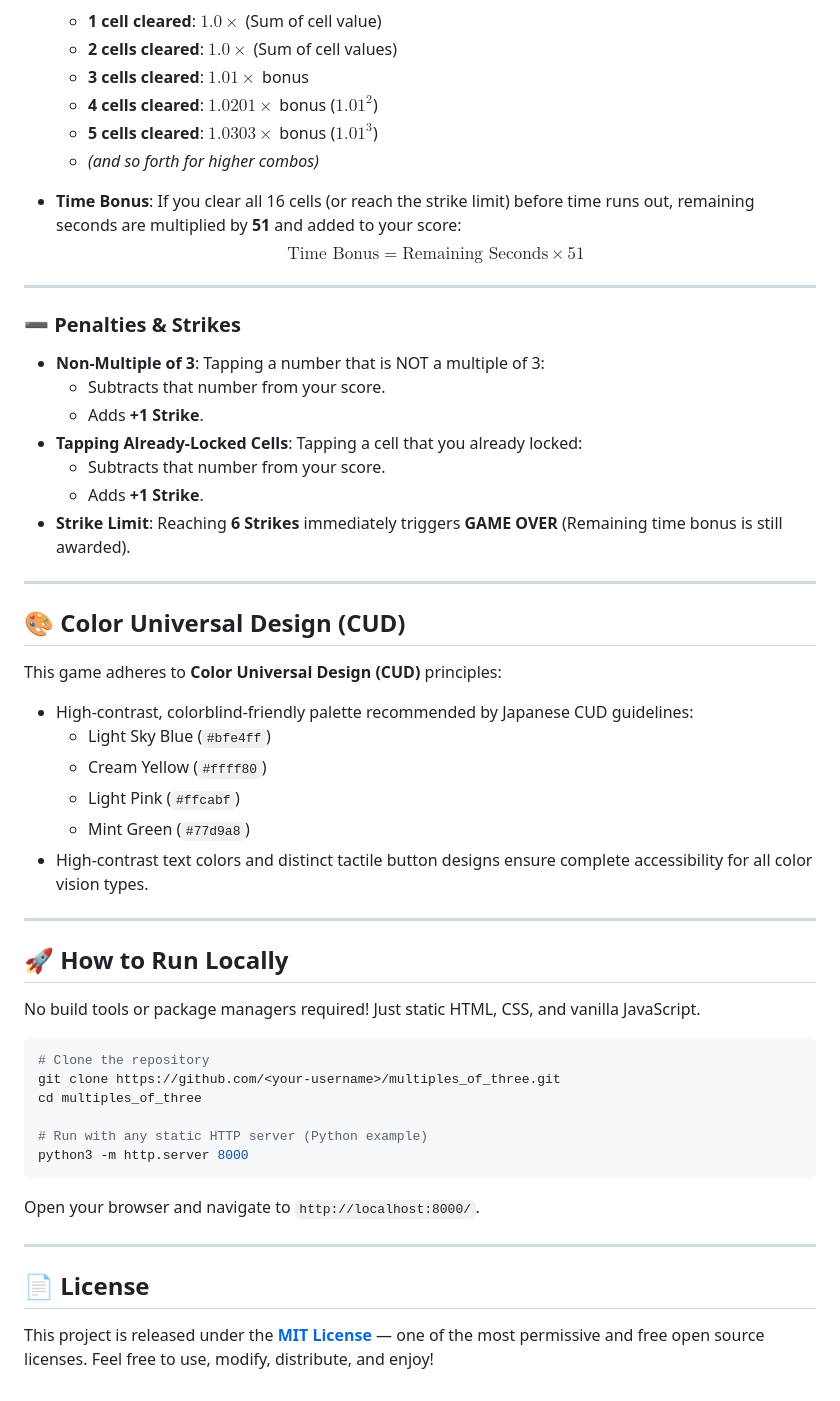
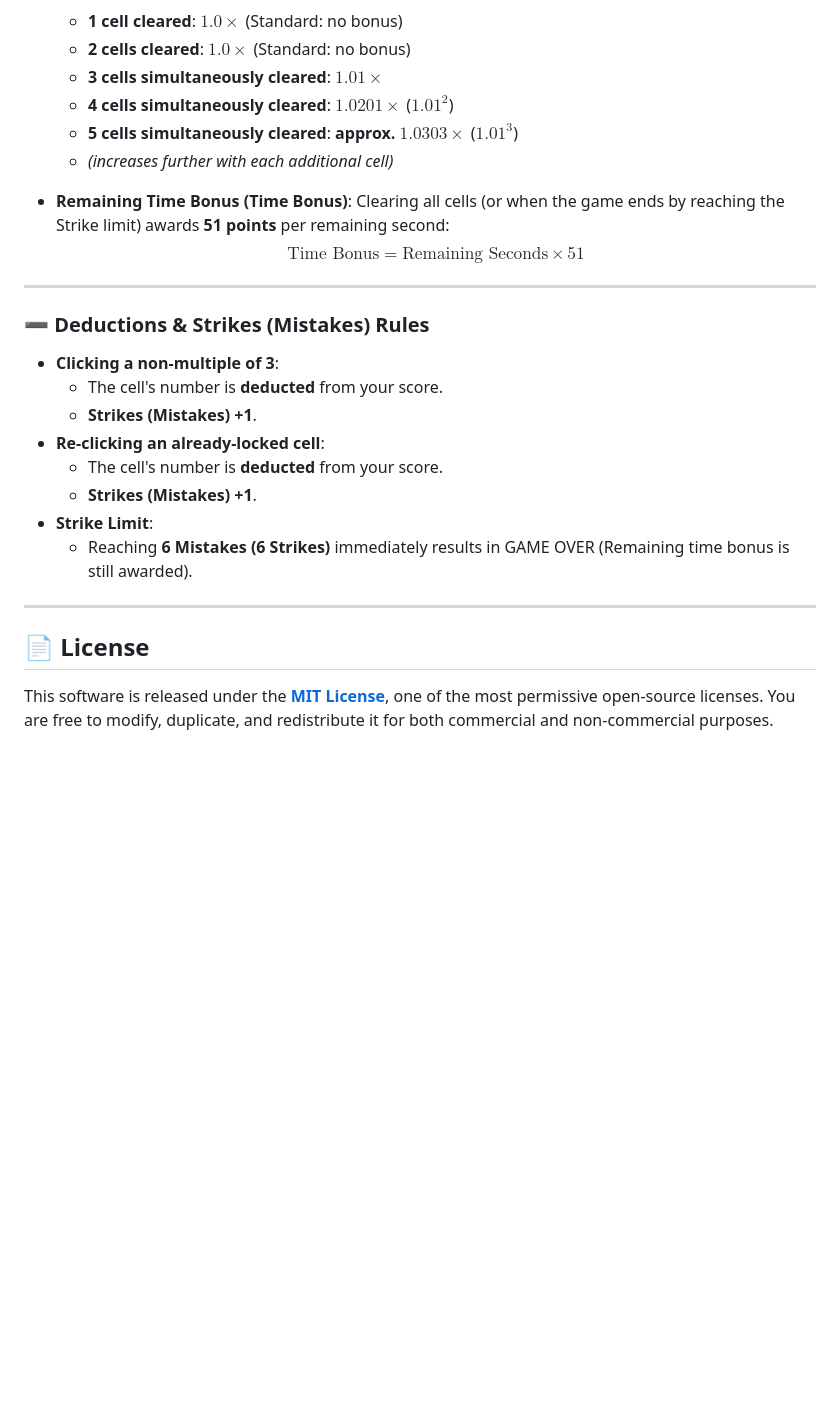
Before and after one commit to t2-Kusumoto/Mupltiles_of_three, a Markdown page: README.md, the part around one of its changes. Drawn GitHub-style; blank space fills up the shorter version.

Commit message:
docs: sync English README with updated Japanese README

````diff
--- a/README.md
+++ b/README.md
@@ -39,58 +70,30 @@ As cells refresh their numbers and colors every 3 seconds, you must spot multipl
   $$\text{Added Score} = \text{round}\left( (\text{Sum of Cleared Values}) \times 1.01^{N - 2} \right)$$
-  - **1 cell cleared**: $1.0\times$ (Sum of cell value)
-  - **2 cells cleared**: $1.0\times$ (Sum of cell values)
-  - **3 cells cleared**: **$1.01\times$** bonus
-  - **4 cells cleared**: **$1.0201\times$** bonus ($1.01^2$)
-  - **5 cells cleared**: **$1.0303\times$** bonus ($1.01^3$)
-  - *(and so forth for higher combos)*
+  - **1 cell cleared**: $1.0\times$ (Standard: no bonus)
+  - **2 cells cleared**: $1.0\times$ (Standard: no bonus)
+  - **3 cells simultaneously cleared**: **$1.01\times$**
+  - **4 cells simultaneously cleared**: **$1.0201\times$** ($1.01^2$)
+  - **5 cells simultaneously cleared**: **approx. $1.0303\times$** ($1.01^3$)
+  - *(increases further with each additional cell)*
 
-* **Time Bonus**:
-  If you clear all 16 cells (or reach the strike limit) before time runs out, remaining seconds are multiplied by **51** and added to your score:
+* **Remaining Time Bonus (Time Bonus)**:
+  Clearing all cells (or when the game ends by reaching the Strike limit) awards **51 points** per remaining second:
   $$\text{Time Bonus} = \text{Remaining Seconds} \times 51$$
 
 ---
 
-### ➖ Penalties & Strikes
+### ➖ Deductions & Strikes (Mistakes) Rules
 
-* **Non-Multiple of 3**: Tapping a number that is NOT a multiple of 3:
-  - Subtracts that number from your score.
-  - Adds **+1 Strike**.
-* **Tapping Already-Locked Cells**: Tapping a cell that you already locked:
-  - Subtracts that number from your score.
-  - Adds **+1 Strike**.
-* **Strike Limit**: Reaching **6 Strikes** immediately triggers **GAME OVER** (Remaining time bonus is still awarded).
-
----
-
-## 🎨 Color Universal Design (CUD)
-
-This game adheres to **Color Universal Design (CUD)** principles:
-- High-contrast, colorblind-friendly palette recommended by Japanese CUD guidelines:
-  - Light Sky Blue (`#bfe4ff`)
-  - Cream Yellow (`#ffff80`)
-  - Light Pink (`#ffcabf`)
-  - Mint Green (`#77d9a8`)
-- High-contrast text colors and distinct tactile button designs ensure complete accessibility for all color vision types.
-
----
-
-## 🚀 How to Run Locally
-
-No build tools or package managers required! Just static HTML, CSS, and vanilla JavaScript.
-
-```bash
-# Clone the repository
-git clone https://github.com/<your-username>/multiples_of_three.git
-cd multiples_of_three
-
-# Run with any static HTTP server (Python example)
-python3 -m http.server 8000
-```
-
-Open your browser and navigate to `http://localhost:8000/`.
+* **Clicking a non-multiple of 3**:
+  - The cell's number is **deducted** from your score.
+  - **Strikes (Mistakes) +1**.
+* **Re-clicking an already-locked cell**:
+  - The cell's number is **deducted** from your score.
+  - **Strikes (Mistakes) +1**.
+* **Strike Limit**:
+  - Reaching **6 Mistakes (6 Strikes)** immediately results in GAME OVER (Remaining time bonus is still awarded).
 
 ---
 
 ## 📄 License
 
-This project is released under the **[MIT License](LICENSE)** — one of the most permissive and free open source licenses. Feel free to use, modify, distribute, and enjoy!
+This software is released under the **[MIT License](LICENSE)**, one of the most permissive open-source licenses. You are free to modify, duplicate, and redistribute it for both commercial and non-commercial purposes.
````
Also changed, not shown: other parts of README.md (+46 -15 lines), README.ja.md (+35 -32 lines).
